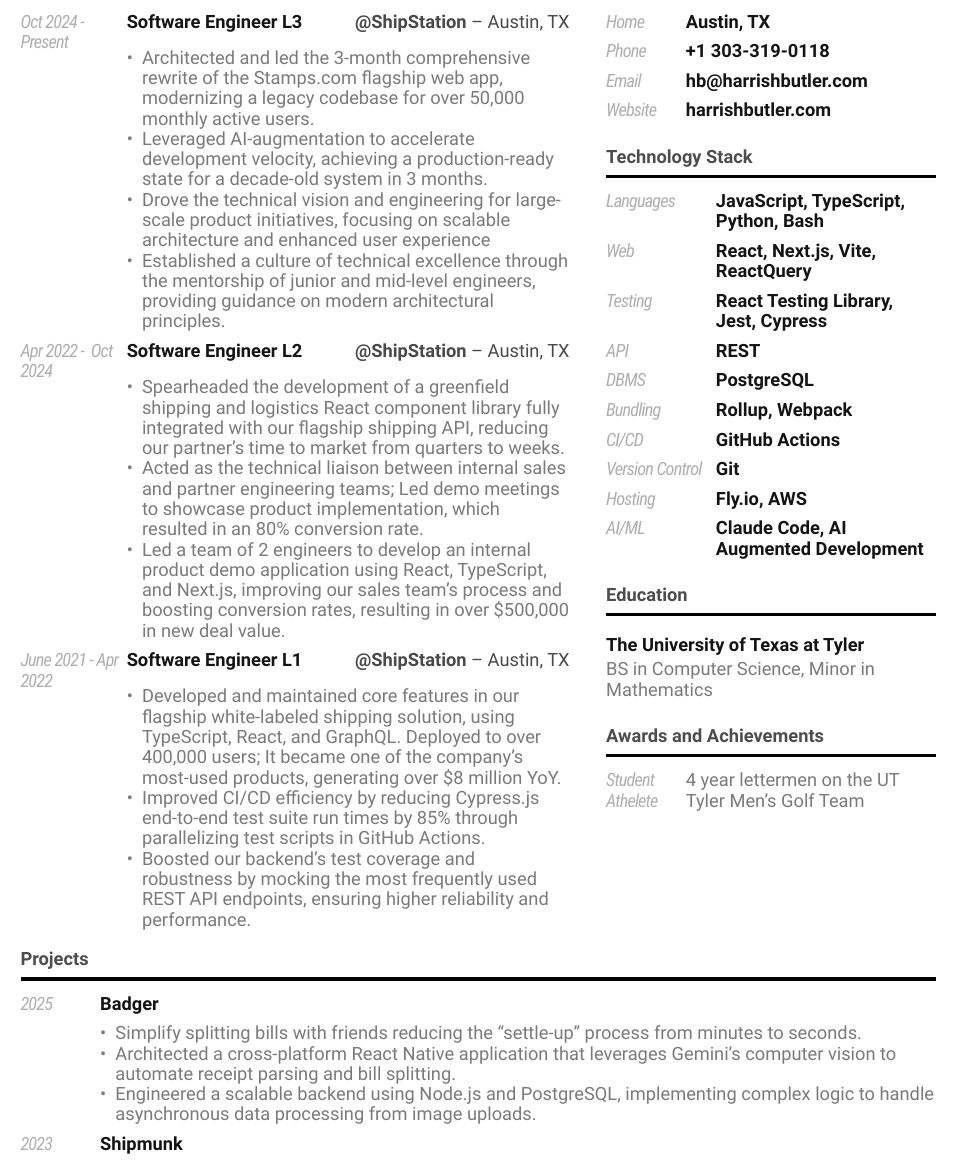
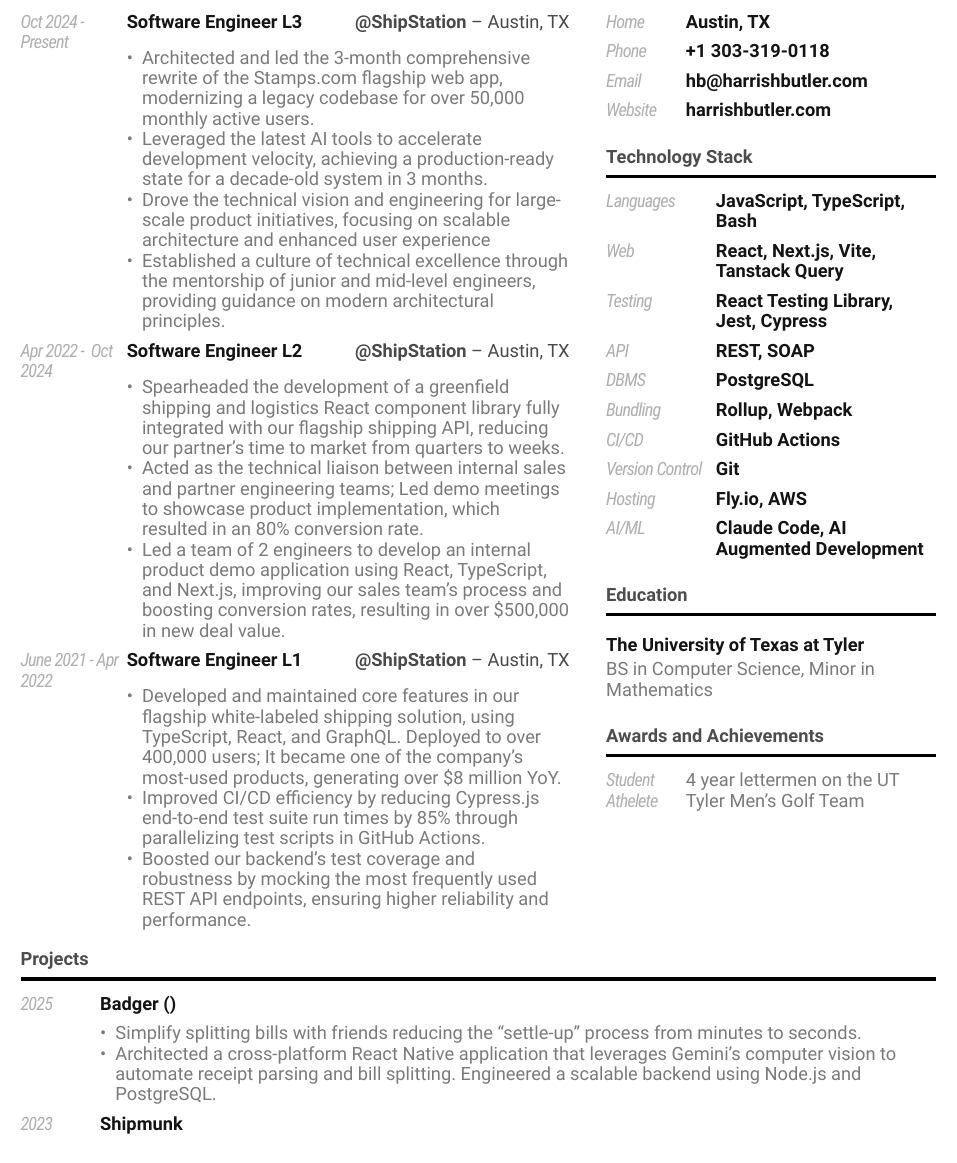
Before and after one commit to TheHarrisButler/my-resume, a Typst document (resume/resume.typ): part of page 1 of 2 before the commit and part of the page after it, cut so that both start at the same text. Compiled offline with Typst 0.15.

Commit message:
some cleanup

```diff
--- a/resume/resume.typ
+++ b/resume/resume.typ
@@ -37,13 +37,13 @@
         entry(
           theme: aside-theme,
           "Languages",
-          "JavaScript, TypeScript, Python, Bash",
+          "JavaScript, TypeScript, Bash",
           []
         )
         entry(
           theme: aside-theme,
           "Web",
-          "React, Next.js, Vite, ReactQuery",
+          "React, Next.js, Vite, Tanstack Query",
           [],
         )
         entry(
@@ -55,7 +55,7 @@
         entry(
           theme: aside-theme,
           "API",
-          "REST",
+          "REST, SOAP",
           [],
         )
         entry(
@@ -142,7 +142,7 @@
                 Architected and led the 3-month comprehensive rewrite of the Stamps.com flagship web app, modernizing a legacy codebase for over 50,000 monthly active users.
               ],
               [
-                Leveraged AI-augmentation to accelerate development velocity, achieving a production-ready state for a decade-old system in 3 months.
+                Leveraged the latest AI tools to accelerate development velocity, achieving a production-ready state for a decade-old system in 3 months.
               ],
               [
                 Drove the technical vision and engineering for large-scale product initiatives, focusing on scalable architecture and enhanced user experience
@@ -203,17 +203,14 @@
   {
     entry(
       "2025",
-      "Badger",
+      "Badger ()",
       [
         #list(
           [
             Simplify splitting bills with friends reducing the "settle-up" process from minutes to seconds.
           ],
           [
-            Architected a cross-platform React Native application that leverages Gemini's computer vision to automate receipt parsing and bill splitting.
-          ],
-          [
-            Engineered a scalable backend using Node.js and PostgreSQL, implementing complex logic to handle asynchronous data processing from image uploads.
+            Architected a cross-platform React Native application that leverages Gemini's computer vision to automate receipt parsing and bill splitting. Engineered a scalable backend using Node.js and PostgreSQL.
           ]
         )
       ],
```
